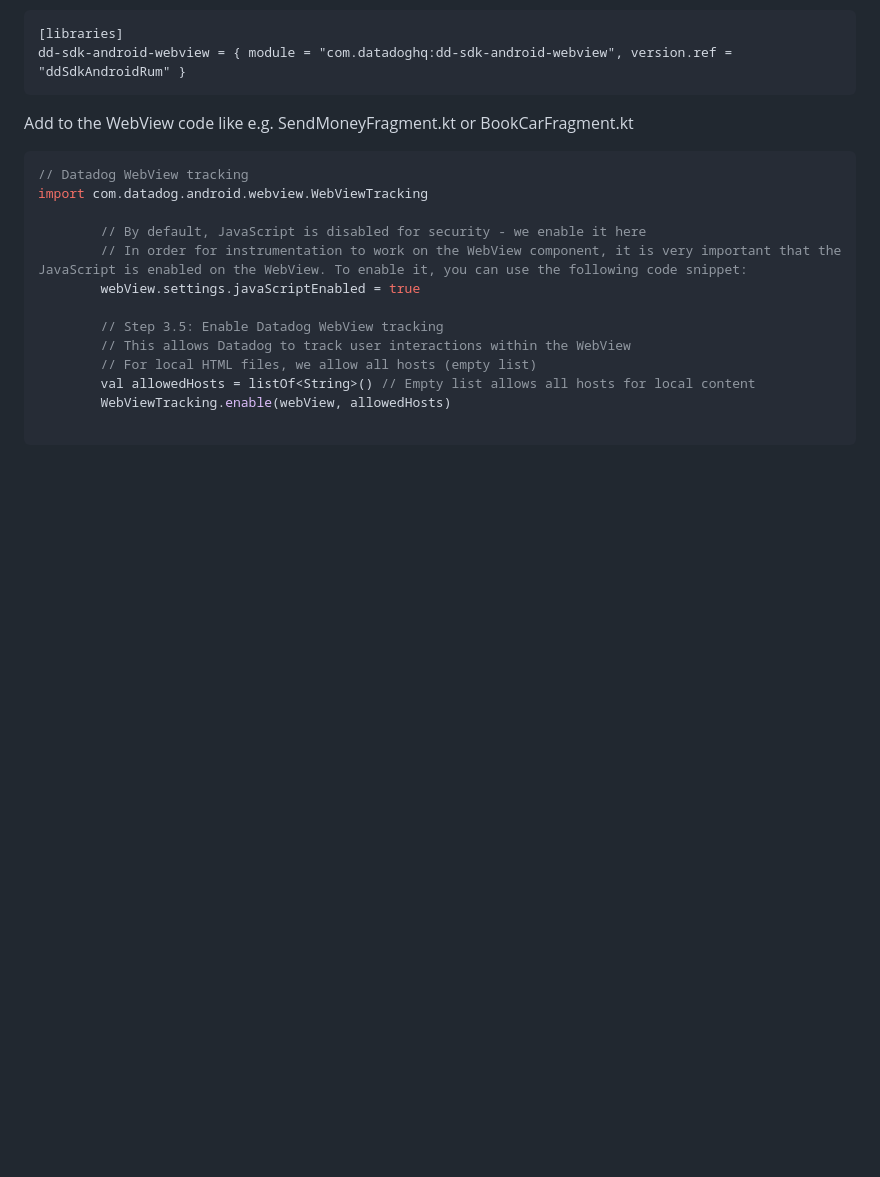
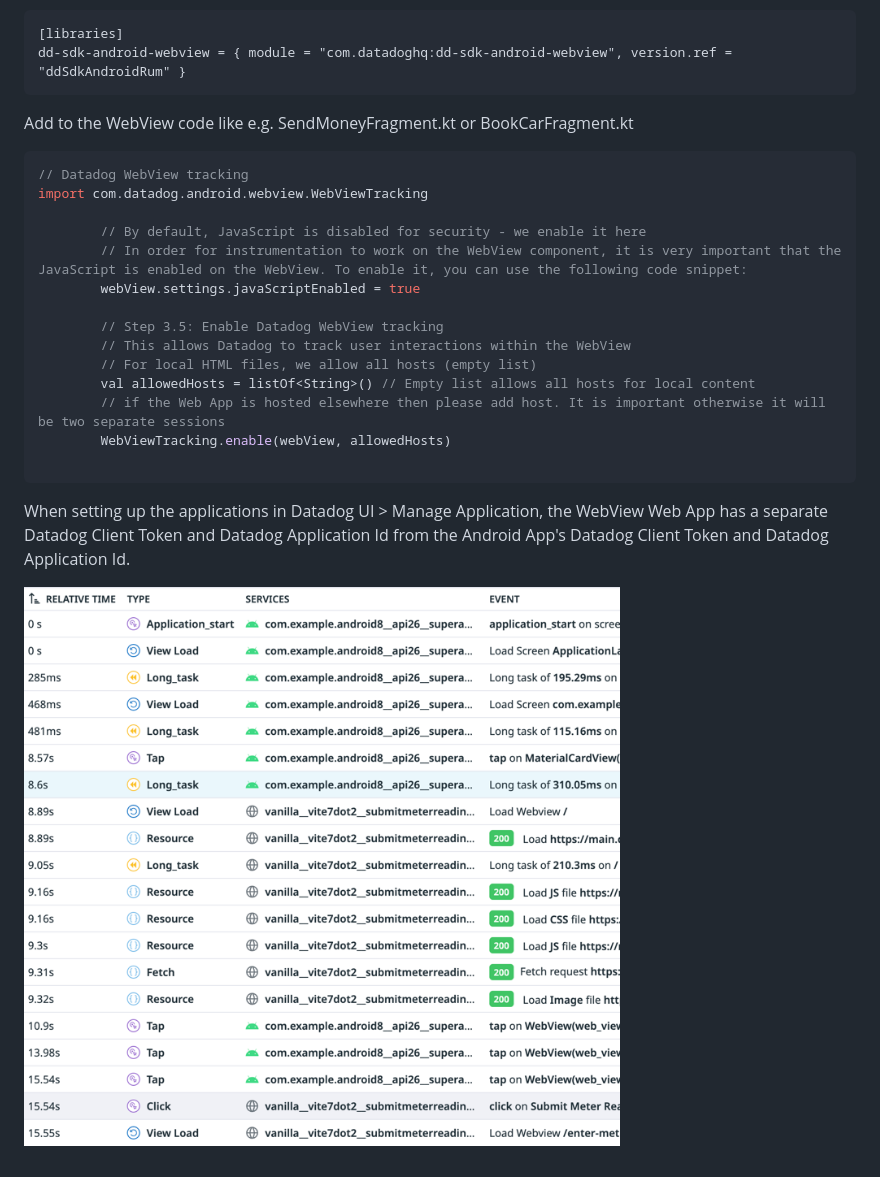
Before and after one commit to jek-bao-choo/datadog-proof, a Markdown page: kotlin/README.md, the part around the change. GitHub-like rendering; pictures changed too: kotlin/android-to-webview-proof.png (added); blank space fills up the shorter version.

Commit message:
add proof

````diff
--- a/kotlin/README.md
+++ b/kotlin/README.md
@@ -507,6 +507,11 @@ import com.datadog.android.webview.WebViewTracking
         // This allows Datadog to track user interactions within the WebView
         // For local HTML files, we allow all hosts (empty list)
         val allowedHosts = listOf<String>() // Empty list allows all hosts for local content
+        // if the Web App is hosted elsewhere then please add host. It is important otherwise it will be two separate sessions
         WebViewTracking.enable(webView, allowedHosts)
 
 ```
+
+When setting up the applications in Datadog UI > Manage Application, the WebView Web App has a separate Datadog Client Token and Datadog Application Id from the Android App's Datadog Client Token and Datadog Application Id.
+
+![](android-to-webview-proof.png)
````
